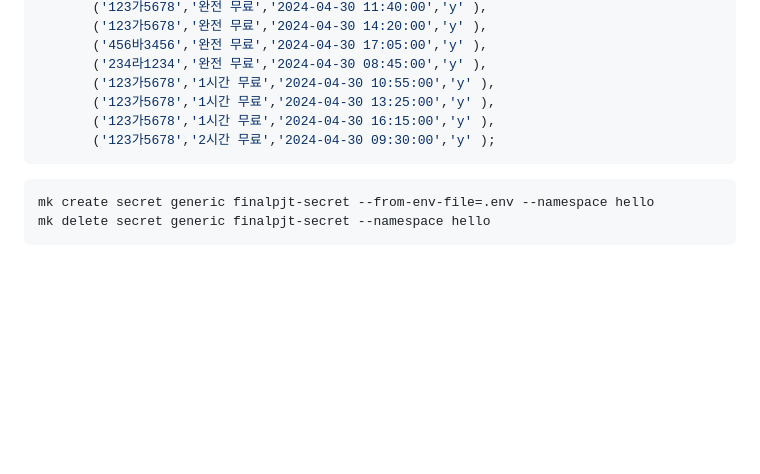
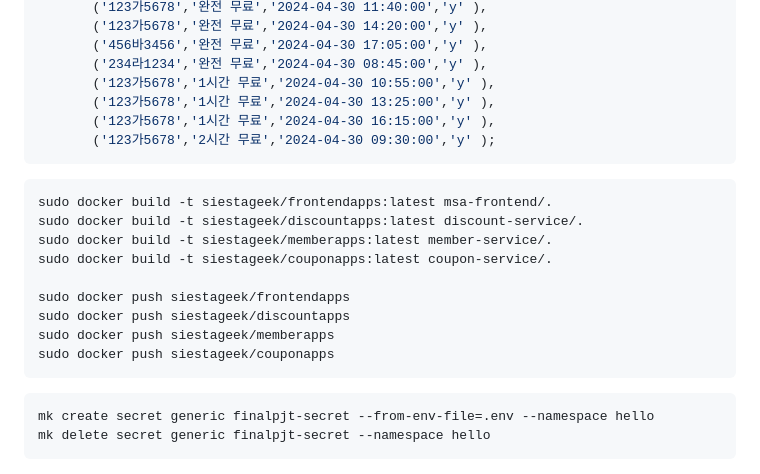
Before and after one commit to siestageek/finalpjt-jenkins, a Markdown page: README.md, the part around the change. GitHub-like rendering; blank space fills up the shorter version.

````diff
--- a/README.md
+++ b/README.md
@@ -174,6 +174,18 @@ VALUES ('123가5678', '10% 할인', '2024-02-01 12:00:00', 'n'),
 ```
 
 ```
+sudo docker build -t siestageek/frontendapps:latest msa-frontend/.
+sudo docker build -t siestageek/discountapps:latest discount-service/.
+sudo docker build -t siestageek/memberapps:latest member-service/.
+sudo docker build -t siestageek/couponapps:latest coupon-service/.
+
+sudo docker push siestageek/frontendapps
+sudo docker push siestageek/discountapps
+sudo docker push siestageek/memberapps
+sudo docker push siestageek/couponapps
+```
+
+```
 mk create secret generic finalpjt-secret --from-env-file=.env --namespace hello
 mk delete secret generic finalpjt-secret --namespace hello
 ```
````
